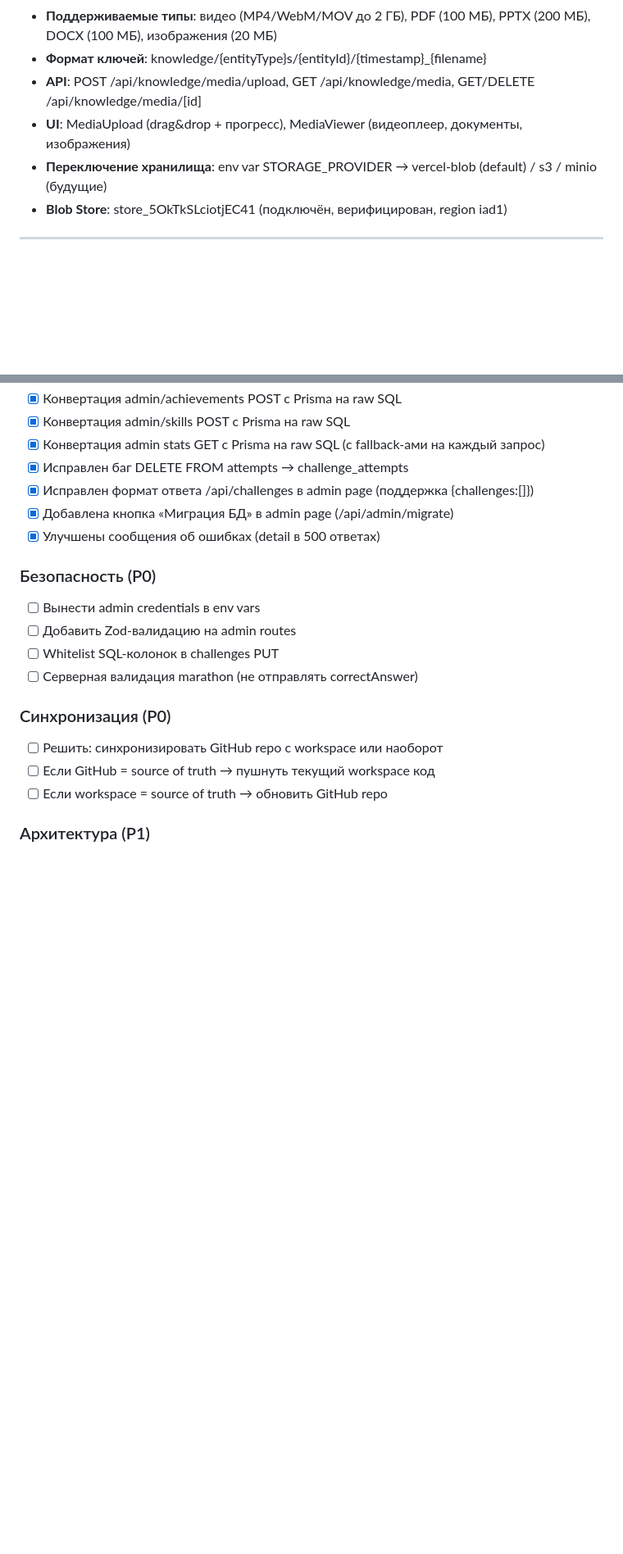
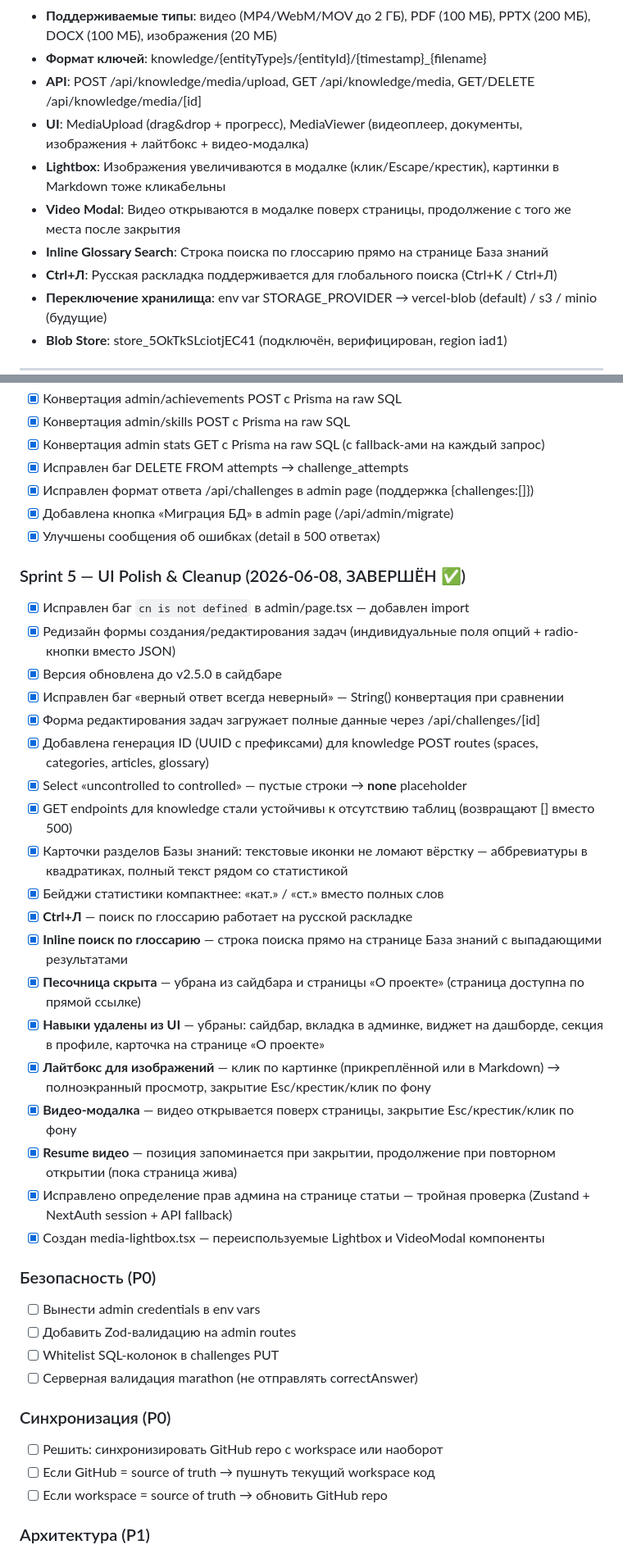
Before and after one commit to Antisakrum2004/obuchAI, a Markdown page: docs/PROJECT_BRAIN.md, 2 parts joined by grey strips. Shown at 82% size. GitHub-like rendering; blank space fills up the shorter version.

Commit message:
docs: update PROJECT_BRAIN with Sprint 5 changes

```diff
--- a/docs/PROJECT_BRAIN.md
+++ b/docs/PROJECT_BRAIN.md
@@ -296,7 +297,11 @@ src/
 - **Поддерживаемые типы**: видео (MP4/WebM/MOV до 2 ГБ), PDF (100 МБ), PPTX (200 МБ), DOCX (100 МБ), изображения (20 МБ)
 - **Формат ключей**: knowledge/{entityType}s/{entityId}/{timestamp}_{filename}
 - **API**: POST /api/knowledge/media/upload, GET /api/knowledge/media, GET/DELETE /api/knowledge/media/[id]
-- **UI**: MediaUpload (drag&drop + прогресс), MediaViewer (видеоплеер, документы, изображения)
+- **UI**: MediaUpload (drag&drop + прогресс), MediaViewer (видеоплеер, документы, изображения + лайтбокс + видео-модалка)
+- **Lightbox**: Изображения увеличиваются в модалке (клик/Escape/крестик), картинки в Markdown тоже кликабельны
+- **Video Modal**: Видео открываются в модалке поверх страницы, продолжение с того же места после закрытия
+- **Inline Glossary Search**: Строка поиска по глоссарию прямо на странице База знаний
+- **Ctrl+Л**: Русская раскладка поддерживается для глобального поиска (Ctrl+K / Ctrl+Л)
 - **Переключение хранилища**: env var STORAGE_PROVIDER → vercel-blob (default) / s3 / minio (будущие)
 - **Blob Store**: store_5OkTkSLciotjEC41 (подключён, верифицирован, region iad1)
 
@@ -562,6 +567,27 @@ src/
 - [x] Добавлена кнопка «Миграция БД» в admin page (/api/admin/migrate)
 - [x] Улучшены сообщения об ошибках (detail в 500 ответах)
 
+### Sprint 5 — UI Polish & Cleanup (2026-06-08, ЗАВЕРШЁН ✅)
+- [x] Исправлен баг `cn is not defined` в admin/page.tsx — добавлен import
+- [x] Редизайн формы создания/редактирования задач (индивидуальные поля опций + radio-кнопки вместо JSON)
+- [x] Версия обновлена до v2.5.0 в сайдбаре
+- [x] Исправлен баг «верный ответ всегда неверный» — String() конвертация при сравнении
+- [x] Форма редактирования задач загружает полные данные через /api/challenges/[id]
+- [x] Добавлена генерация ID (UUID с префиксами) для knowledge POST routes (spaces, categories, articles, glossary)
+- [x] Select «uncontrolled to controlled» — пустые строки → __none__ placeholder
+- [x] GET endpoints для knowledge стали устойчивы к отсутствию таблиц (возвращают [] вместо 500)
+- [x] Карточки разделов Базы знаний: текстовые иконки не ломают вёрстку — аббревиатуры в квадратиках, полный текст рядом со статистикой
+- [x] Бейджи статистики компактнее: «кат.» / «ст.» вместо полных слов
+- [x] **Ctrl+Л** — поиск по глоссарию работает на русской раскладке
+- [x] **Inline поиск по глоссарию** — строка поиска прямо на странице База знаний с выпадающими результатами
+- [x] **Песочница скрыта** — убрана из сайдбара и страницы «О проекте» (страница доступна по прямой ссылке)
+- [x] **Навыки удалены из UI** — убраны: сайдбар, вкладка в админке, виджет на дашборде, секция в профиле, карточка на странице «О проекте»
+- [x] **Лайтбокс для изображений** — клик по картинке (прикреплённой или в Markdown) → полноэкранный просмотр, закрытие Esc/крестик/клик по фону
+- [x] **Видео-модалка** — видео открывается поверх страницы, закрытие Esc/крестик/клик по фону
+- [x] **Resume видео** — позиция запоминается при закрытии, продолжение при повторном открытии (пока страница жива)
+- [x] Исправлено определение прав админа на странице статьи — тройная проверка (Zustand + NextAuth session + API fallback)
+- [x] Создан media-lightbox.tsx — переиспользуемые Lightbox и VideoModal компоненты
+
 ### Безопасность (P0)
 - [ ] Вынести admin credentials в env vars
 - [ ] Добавить Zod-валидацию на admin routes
```
Also changed, not shown: other parts of docs/PROJECT_BRAIN.md (+10 -9 lines).
